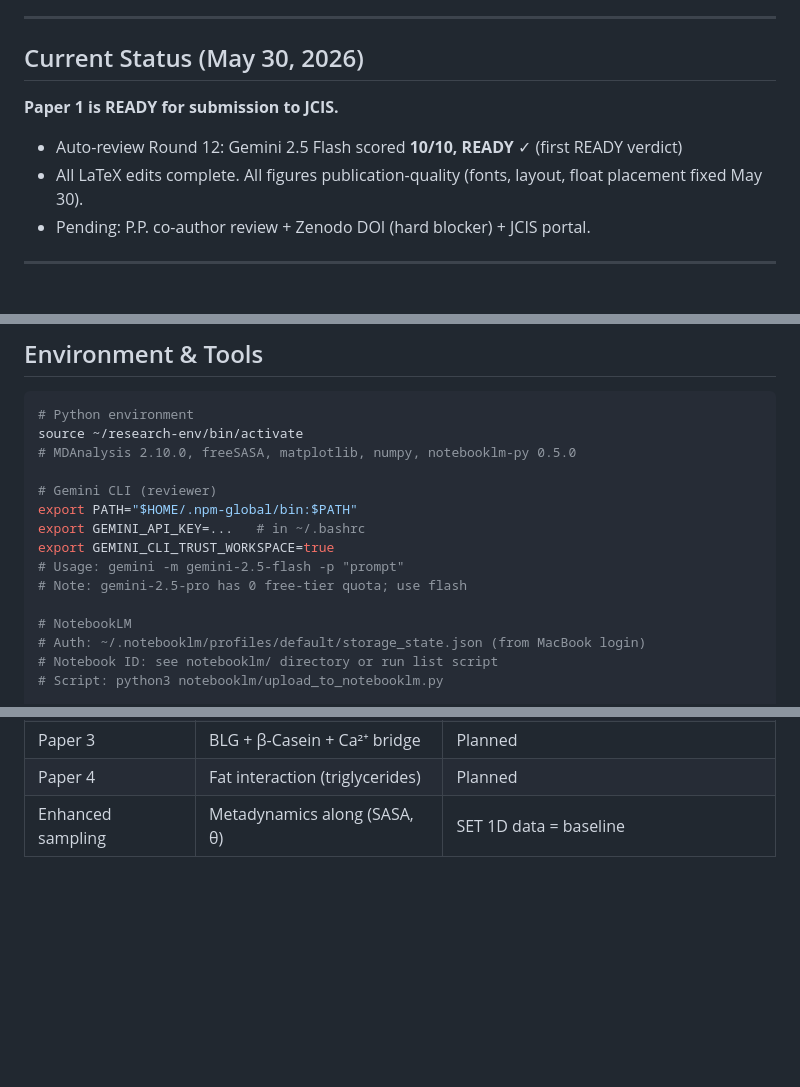
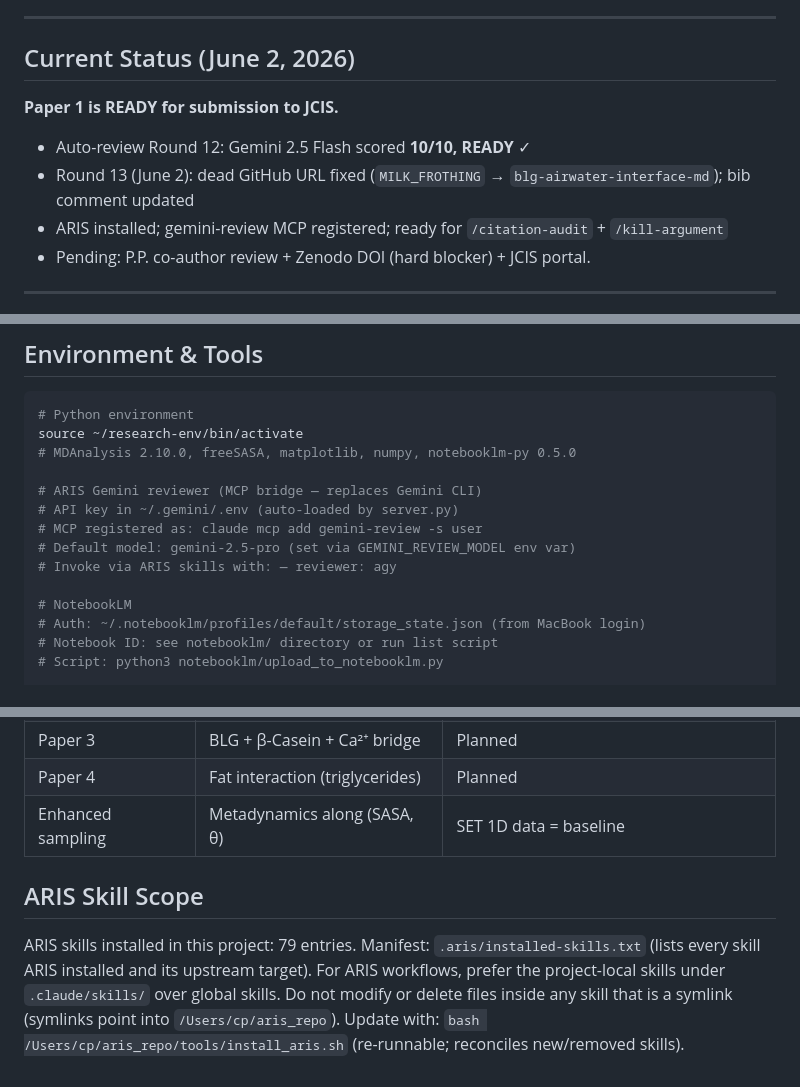
Before and after one commit to cpornjar/blg-airwater-interface-md, a Markdown page: CLAUDE.md, 3 parts joined by grey strips. Drawn GitHub-style; blank space fills up the shorter version.

Commit message:
chore: update CLAUDE.md — June 2 status, ARIS/Gemini MCP setup

```diff
--- a/CLAUDE.md
+++ b/CLAUDE.md
@@ -14,11 +14,12 @@
 
 ---
 
-## Current Status (May 30, 2026)
+## Current Status (June 2, 2026)
 
 **Paper 1 is READY for submission to JCIS.**
-- Auto-review Round 12: Gemini 2.5 Flash scored **10/10, READY** ✓ (first READY verdict)
-- All LaTeX edits complete. All figures publication-quality (fonts, layout, float placement fixed May 30).
+- Auto-review Round 12: Gemini 2.5 Flash scored **10/10, READY** ✓
+- Round 13 (June 2): dead GitHub URL fixed (`MILK_FROTHING` → `blg-airwater-interface-md`); bib comment updated
+- ARIS installed; gemini-review MCP registered; ready for `/citation-audit` + `/kill-argument`
 - Pending: P.P. co-author review + Zenodo DOI (hard blocker) + JCIS portal.
 
 ---
@@ -73,12 +74,11 @@
 source ~/research-env/bin/activate
 # MDAnalysis 2.10.0, freeSASA, matplotlib, numpy, notebooklm-py 0.5.0
 
-# Gemini CLI (reviewer)
-export PATH="$HOME/.npm-global/bin:$PATH"
-export GEMINI_API_KEY=...   # in ~/.bashrc
-export GEMINI_CLI_TRUST_WORKSPACE=true
-# Usage: gemini -m gemini-2.5-flash -p "prompt"
-# Note: gemini-2.5-pro has 0 free-tier quota; use flash
+# ARIS Gemini reviewer (MCP bridge — replaces Gemini CLI)
+# API key in ~/.gemini/.env (auto-loaded by server.py)
+# MCP registered as: claude mcp add gemini-review -s user
+# Default model: gemini-2.5-pro (set via GEMINI_REVIEW_MODEL env var)
+# Invoke via ARIS skills with: — reviewer: agy
 
 # NotebookLM
 # Auth: ~/.notebooklm/profiles/default/storage_state.json (from MacBook login)
@@ -181,3 +181,11 @@ State: `review-stage/REVIEW_STATE.json`
 | Paper 3 | BLG + β-Casein + Ca²⁺ bridge | Planned |
 | Paper 4 | Fat interaction (triglycerides) | Planned |
 | Enhanced sampling | Metadynamics along (SASA, θ) | SET 1D data = baseline |
+<!-- ARIS:BEGIN -->
+## ARIS Skill Scope
+ARIS skills installed in this project: 79 entries.
+Manifest: `.aris/installed-skills.txt` (lists every skill ARIS installed and its upstream target).
+For ARIS workflows, prefer the project-local skills under `.claude/skills/` over global skills.
+Do not modify or delete files inside any skill that is a symlink (symlinks point into `/Users/cp/aris_repo`).
+Update with: `bash /Users/cp/aris_repo/tools/install_aris.sh`  (re-runnable; reconciles new/removed skills).
+<!-- ARIS:END -->
```
